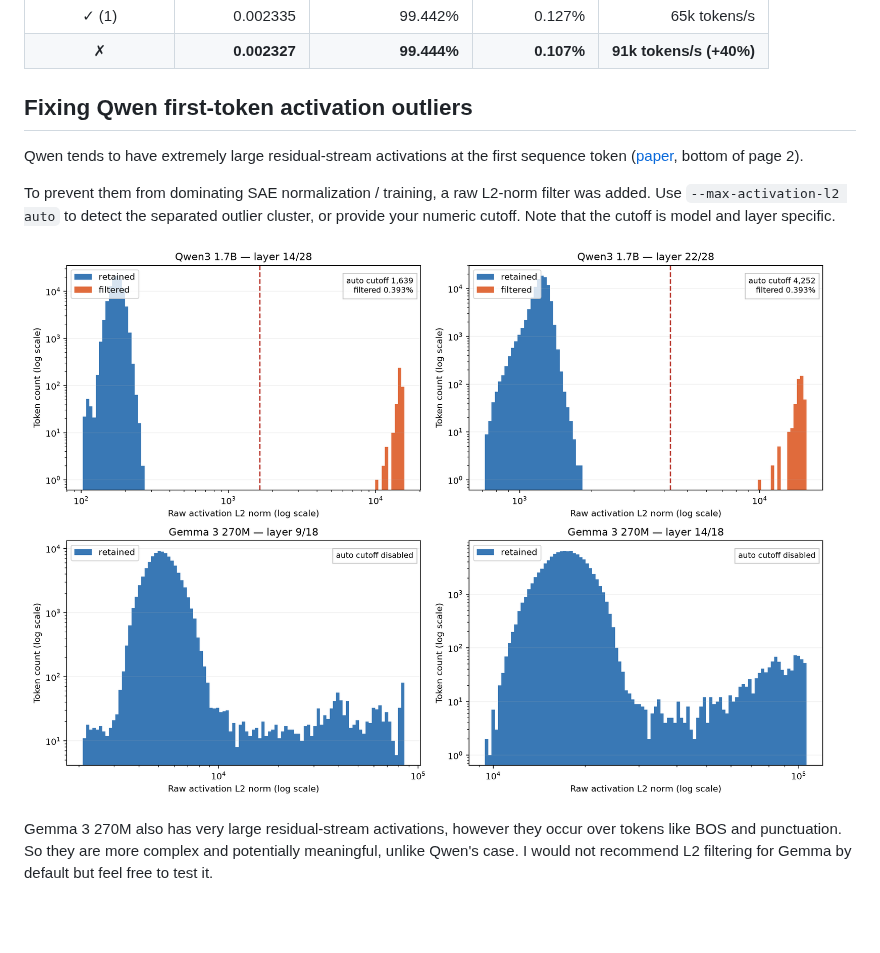
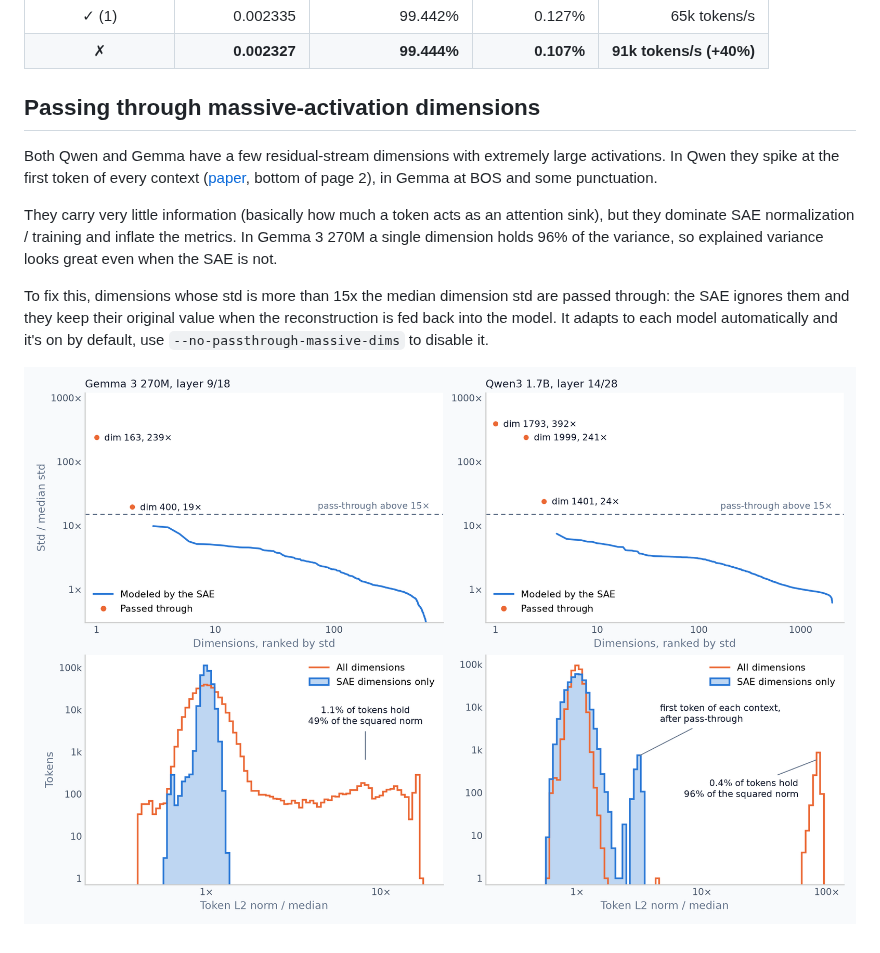
Before and after one commit to Belluxx/nanointerpret, a Markdown page: docs/experiments.md, the part around the change. Drawn GitHub-style; pictures changed too: assets/plots/activation_l2_distributions.png (deleted), assets/plots/massive_activation_dims.png (added); blank space fills up the shorter version.

Commit message:
Use newer method for big activations

```diff
--- a/docs/experiments.md
+++ b/docs/experiments.md
@@ -72,12 +72,12 @@ python3 train.py --cache-activations --train-tokens 300000000 --checkpoint-every
 | ✓ (1) | 0.002335 | 99.442% | 0.127% | 65k tokens/s |
 | ✗ | **0.002327** | **99.444%** | **0.107%** | **91k tokens/s (+40%)** |
 
-## Fixing Qwen first-token activation outliers
+## Passing through massive-activation dimensions
 
-Qwen tends to have extremely large residual-stream activations at the first sequence token ([paper](https://arxiv.org/pdf/2605.11887), bottom of page 2).
+Both Qwen and Gemma have a few residual-stream dimensions with extremely large activations. In Qwen they spike at the first token of every context ([paper](https://arxiv.org/pdf/2605.11887), bottom of page 2), in Gemma at BOS and some punctuation.
 
-To prevent them from dominating SAE normalization / training, a raw L2-norm filter was added. Use `--max-activation-l2 auto` to detect the separated outlier cluster, or provide your numeric cutoff. Note that the cutoff is model and layer specific.
+They carry very little information (basically how much a token acts as an attention sink), but they dominate SAE normalization / training and inflate the metrics. In Gemma 3 270M a single dimension holds 96% of the variance, so explained variance looks great even when the SAE is not.
 
-![Residual-stream activation L2 distributions for Qwen and Gemma](../assets/plots/activation_l2_distributions.png)
+To fix this, dimensions whose std is more than 15x the median dimension std are passed through: the SAE ignores them and they keep their original value when the reconstruction is fed back into the model. It adapts to each model automatically and it's on by default, use `--no-passthrough-massive-dims` to disable it.
 
-Gemma 3 270M also has very large residual-stream activations, however they occur over tokens like BOS and punctuation. So they are more complex and potentially meaningful, unlike Qwen's case. I would not recommend L2 filtering for Gemma by default but feel free to test it.
+![Massive-activation dimensions and token norms for Gemma and Qwen](../assets/plots/massive_activation_dims.png)
```
Also changed, not shown: docs/overview.md (+2 -2 lines), docs/training-guides/qwen.md (+0 -1 lines), 3 other files.
